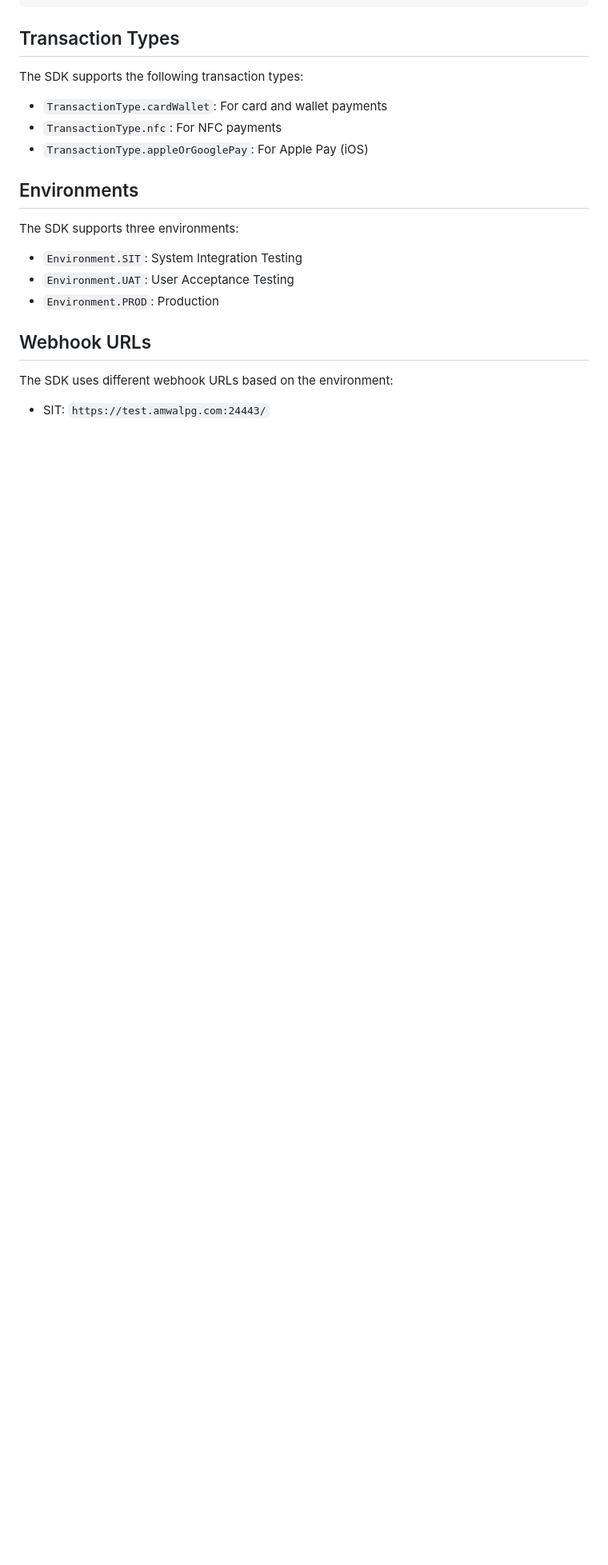
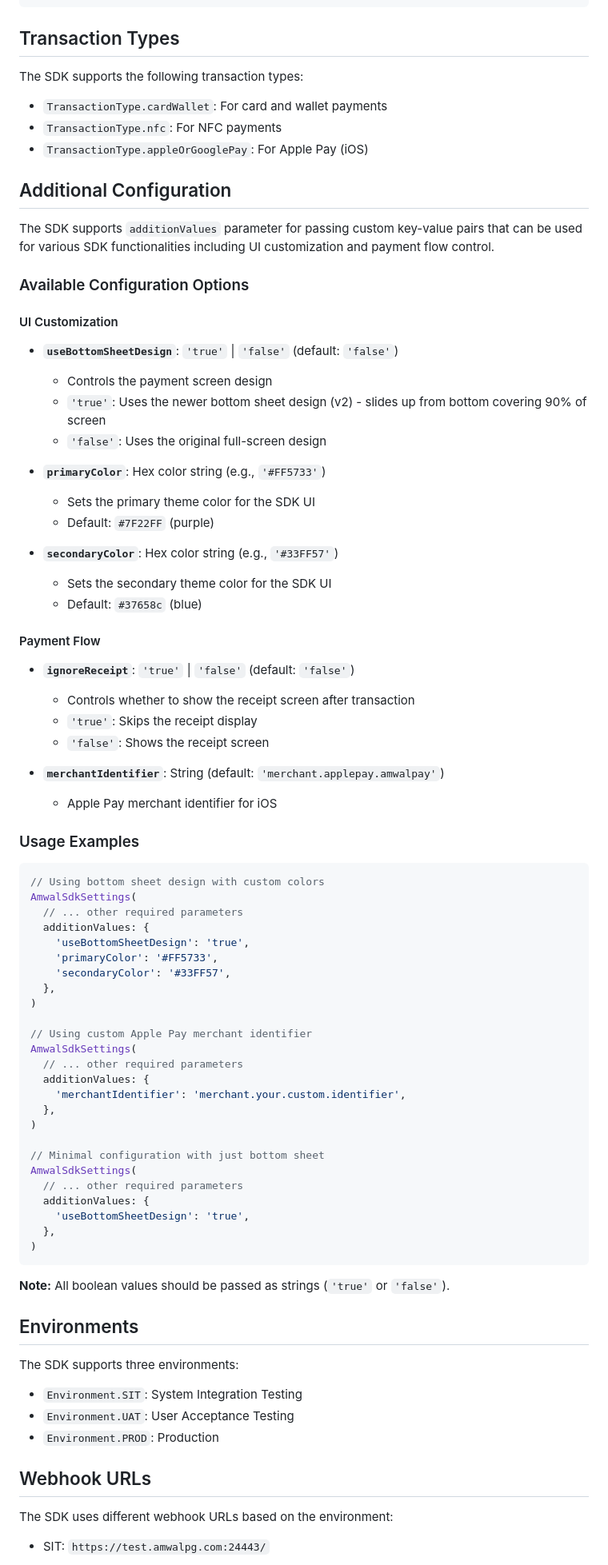
Before and after one commit to amwal-pay/AnwalPaySDKFlutterExample, a Markdown page: README.md, the part around one of its changes. Shown at 80% size. Drawn GitHub-style; blank space fills up the shorter version.

Commit message:
docs: enhance README with additionalValues configuration examples
- Add additionalValues parameter to main usage example
- Create dedicated Additional Configuration section
- Document UI customization options (bottom sheet design, colors)
- Add payment flow control options
- Provide multiple usage examples for different scenarios

````diff
--- a/README.md
+++ b/README.md
@@ -131,6 +138,67 @@ The SDK supports the following transaction types:
 - `TransactionType.cardWallet`: For card and wallet payments
 - `TransactionType.nfc`: For NFC payments
 - `TransactionType.appleOrGooglePay`: For Apple Pay (iOS)
+
+## Additional Configuration
+
+The SDK supports `additionValues` parameter for passing custom key-value pairs that can be used for various SDK functionalities including UI customization and payment flow control.
+
+### Available Configuration Options
+
+#### UI Customization
+- **`useBottomSheetDesign`**: `'true'` | `'false'` (default: `'false'`)
+  - Controls the payment screen design
+  - `'true'`: Uses the newer bottom sheet design (v2) - slides up from bottom covering 90% of screen
+  - `'false'`: Uses the original full-screen design
+
+- **`primaryColor`**: Hex color string (e.g., `'#FF5733'`)
+  - Sets the primary theme color for the SDK UI
+  - Default: `#7F22FF` (purple)
+
+- **`secondaryColor`**: Hex color string (e.g., `'#33FF57'`)
+  - Sets the secondary theme color for the SDK UI
+  - Default: `#37658c` (blue)
+
+#### Payment Flow
+- **`ignoreReceipt`**: `'true'` | `'false'` (default: `'false'`)
+  - Controls whether to show the receipt screen after transaction
+  - `'true'`: Skips the receipt display
+  - `'false'`: Shows the receipt screen
+
+- **`merchantIdentifier`**: String (default: `'merchant.applepay.amwalpay'`)
+  - Apple Pay merchant identifier for iOS
+
+### Usage Examples
+
+```dart
+// Using bottom sheet design with custom colors
+AmwalSdkSettings(
+  // ... other required parameters
+  additionValues: {
+    'useBottomSheetDesign': 'true',
+    'primaryColor': '#FF5733',
+    'secondaryColor': '#33FF57',
+  },
+)
+
+// Using custom Apple Pay merchant identifier
+AmwalSdkSettings(
+  // ... other required parameters
+  additionValues: {
+    'merchantIdentifier': 'merchant.your.custom.identifier',
+  },
+)
+
+// Minimal configuration with just bottom sheet
+AmwalSdkSettings(
+  // ... other required parameters
+  additionValues: {
+    'useBottomSheetDesign': 'true',
+  },
+)
+```
+
+**Note:** All boolean values should be passed as strings (`'true'` or `'false'`).
 
 ## Environments
 
````
Also changed, not shown: other parts of README.md (+7 -0 lines).
